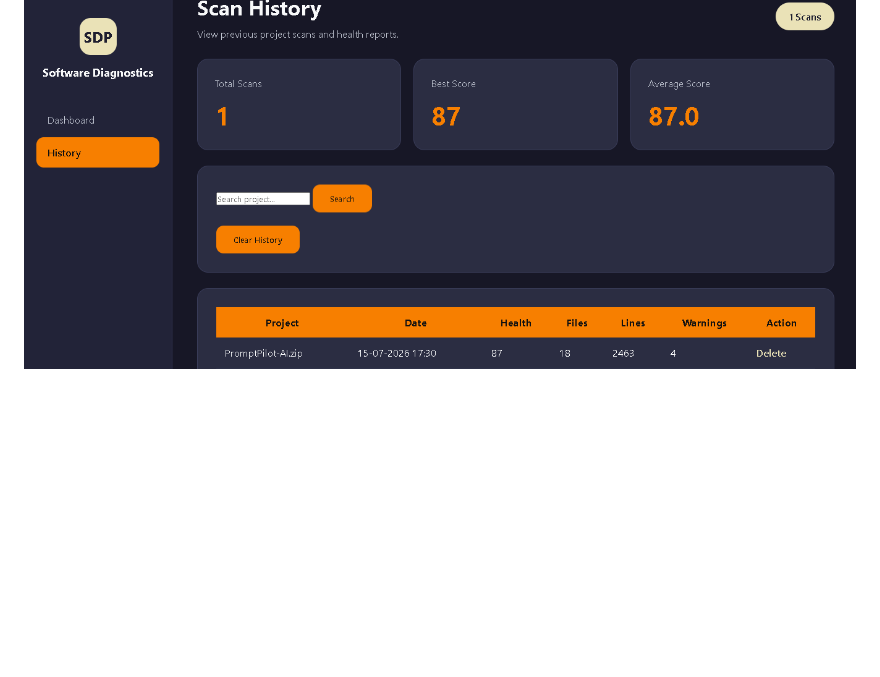
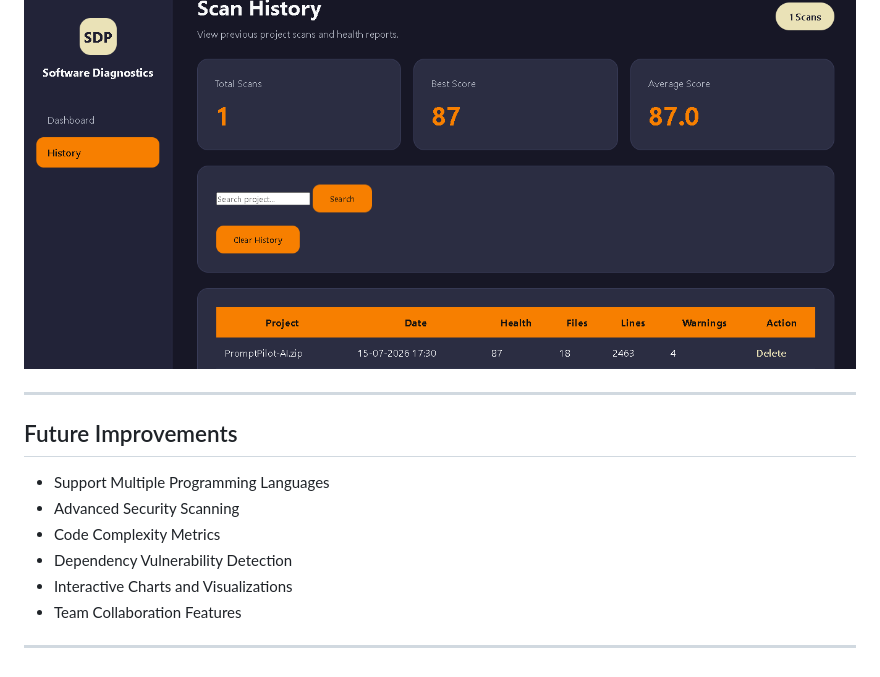
Before and after one commit to karthik-k11/software-diagnostics-platform, a Markdown page: README.md, the part around the change. GitHub-like rendering; blank space fills up the shorter version.

Commit message:
Completed README Polishing, Added future improvements

```diff
--- a/README.md
+++ b/README.md
@@ -349,3 +349,16 @@ Suggestions:
 ### Scan History
 
 ![Scan History](images/History_Page.png)
+
+---
+
+## Future Improvements
+
+- Support Multiple Programming Languages
+- Advanced Security Scanning
+- Code Complexity Metrics
+- Dependency Vulnerability Detection
+- Interactive Charts and Visualizations
+- Team Collaboration Features
+
+---
```
